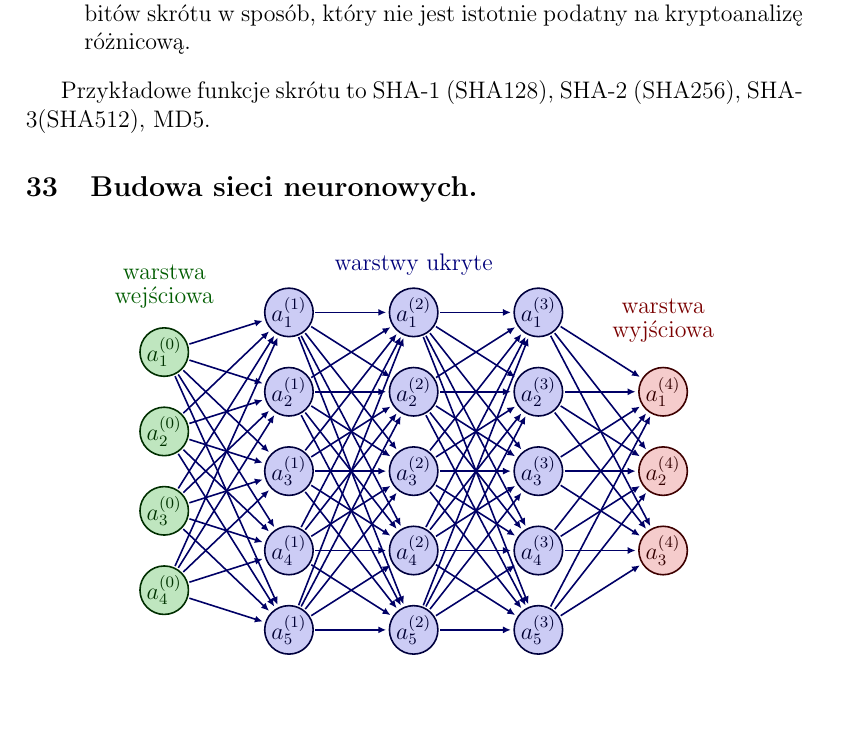
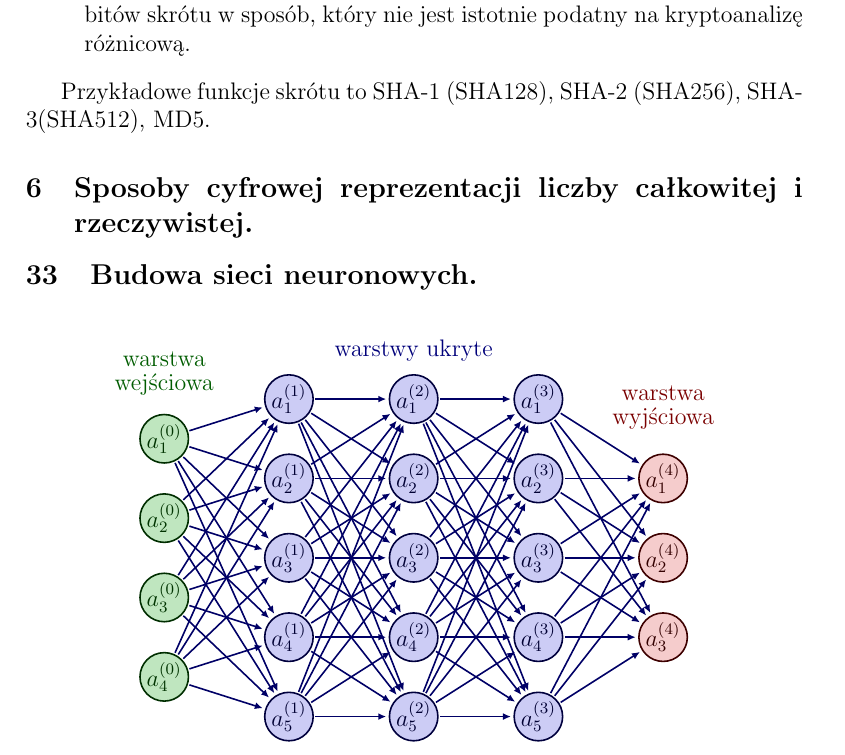
Before and after one commit to FIlipHand/EgzaminLicencjacki, a LaTeX book (OdpowiedziEgzamin.tex): part of page 5 of 7, cut so that both start at the same text, the shorter picture padded with empty space. Compiled offline with pdfLaTeX.

Commit message:
Sposoby cyfrowej reprezentacji liczby całkowitej i rzeczywistej.

```diff
--- a/OdpowiedziEgzamin.tex
+++ b/OdpowiedziEgzamin.tex
@@ -211,6 +211,9 @@ Szczególną podgrupą funkcji skrótu są funkcje uznawane za bezpieczne do zas
 
 Przykładowe funkcje skrótu to SHA-1 (SHA128), SHA-2 (SHA256), SHA-3(SHA512), MD5.
 
+\setcounter{subsection}{5}
+\subsection{Sposoby cyfrowej reprezentacji liczby całkowitej i rzeczywistej.}
+
 \setcounter{subsection}{32}
 \subsection{Budowa sieci neuronowych.}
 \begin{figure}[h!]
```
